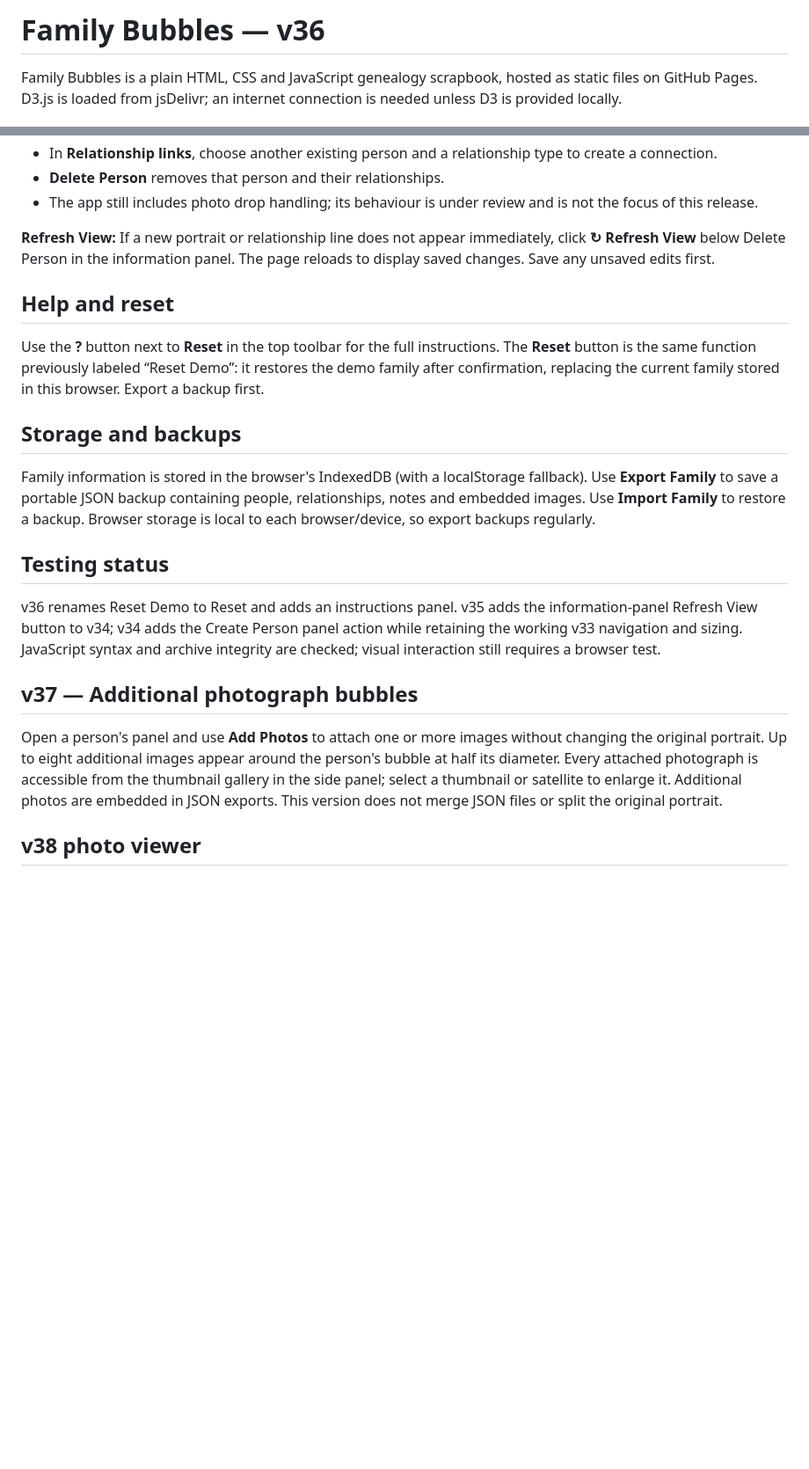
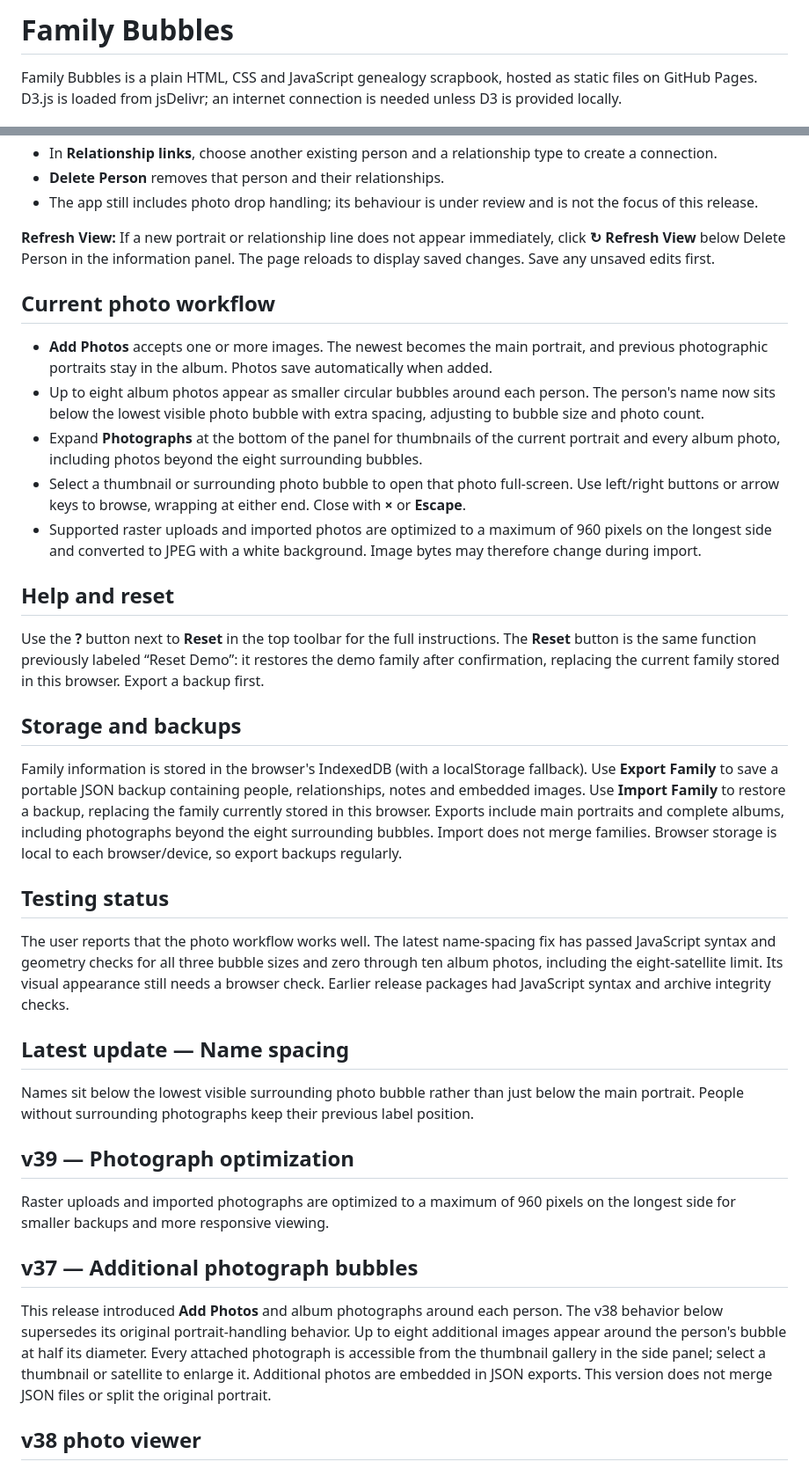
Before and after one commit to polyhedron-sudo/familybubbles, a Markdown page: README.md, 2 parts joined by grey strips. Shown at 88% size. Rendered like a GitHub page; blank space fills up the shorter version.

Commit message:
Document current photo workflow and name-spacing fix (#2)

```diff
--- a/README.md
+++ b/README.md
@@ -1,4 +1,4 @@
-# Family Bubbles — v36
+# Family Bubbles
 
 Family Bubbles is a plain HTML, CSS and JavaScript genealogy scrapbook, hosted as static files on GitHub Pages. D3.js is loaded from jsDelivr; an internet connection is needed unless D3 is provided locally.
 
@@ -22,21 +22,37 @@ Family Bubbles is a plain HTML, CSS and JavaScript genealogy scrapbook, hosted a
 
 **Refresh View:** If a new portrait or relationship line does not appear immediately, click **↻ Refresh View** below Delete Person in the information panel. The page reloads to display saved changes. Save any unsaved edits first.
 
+## Current photo workflow
+
+- **Add Photos** accepts one or more images. The newest becomes the main portrait, and previous photographic portraits stay in the album. Photos save automatically when added.
+- Up to eight album photos appear as smaller circular bubbles around each person. The person's name now sits below the lowest visible photo bubble with extra spacing, adjusting to bubble size and photo count.
+- Expand **Photographs** at the bottom of the panel for thumbnails of the current portrait and every album photo, including photos beyond the eight surrounding bubbles.
+- Select a thumbnail or surrounding photo bubble to open that photo full-screen. Use left/right buttons or arrow keys to browse, wrapping at either end. Close with **×** or **Escape**.
+- Supported raster uploads and imported photos are optimized to a maximum of 960 pixels on the longest side and converted to JPEG with a white background. Image bytes may therefore change during import.
+
 ## Help and reset
 
 Use the **?** button next to **Reset** in the top toolbar for the full instructions. The **Reset** button is the same function previously labeled “Reset Demo”: it restores the demo family after confirmation, replacing the current family stored in this browser. Export a backup first.
 
 ## Storage and backups
 
-Family information is stored in the browser's IndexedDB (with a localStorage fallback). Use **Export Family** to save a portable JSON backup containing people, relationships, notes and embedded images. Use **Import Family** to restore a backup. Browser storage is local to each browser/device, so export backups regularly.
+Family information is stored in the browser's IndexedDB (with a localStorage fallback). Use **Export Family** to save a portable JSON backup containing people, relationships, notes and embedded images. Use **Import Family** to restore a backup, replacing the family currently stored in this browser. Exports include main portraits and complete albums, including photographs beyond the eight surrounding bubbles. Import does not merge families. Browser storage is local to each browser/device, so export backups regularly.
 
 ## Testing status
 
-v36 renames Reset Demo to Reset and adds an instructions panel. v35 adds the information-panel Refresh View button to v34; v34 adds the Create Person panel action while retaining the working v33 navigation and sizing. JavaScript syntax and archive integrity are checked; visual interaction still requires a browser test.
+The user reports that the photo workflow works well. The latest name-spacing fix has passed JavaScript syntax and geometry checks for all three bubble sizes and zero through ten album photos, including the eight-satellite limit. Its visual appearance still needs a browser check. Earlier release packages had JavaScript syntax and archive integrity checks.
+
+## Latest update — Name spacing
+
+Names sit below the lowest visible surrounding photo bubble rather than just below the main portrait. People without surrounding photographs keep their previous label position.
+
+## v39 — Photograph optimization
+
+Raster uploads and imported photographs are optimized to a maximum of 960 pixels on the longest side for smaller backups and more responsive viewing.
 
 
 ## v37 — Additional photograph bubbles
-Open a person's panel and use **Add Photos** to attach one or more images without changing the original portrait. Up to eight additional images appear around the person's bubble at half its diameter. Every attached photograph is accessible from the thumbnail gallery in the side panel; select a thumbnail or satellite to enlarge it. Additional photos are embedded in JSON exports. This version does not merge JSON files or split the original portrait.
+This release introduced **Add Photos** and album photographs around each person. The v38 behavior below supersedes its original portrait-handling behavior. Up to eight additional images appear around the person's bubble at half its diameter. Every attached photograph is accessible from the thumbnail gallery in the side panel; select a thumbnail or satellite to enlarge it. Additional photos are embedded in JSON exports. This version does not merge JSON files or split the original portrait.
 
 ## v38 photo viewer
 
```
